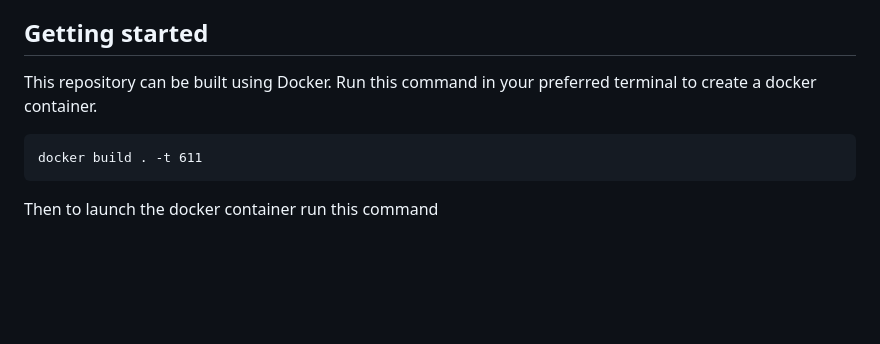
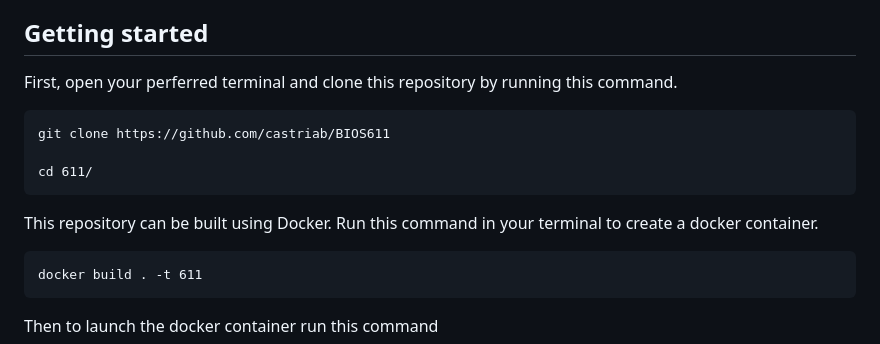
Before and after one commit to castriab/US_Opioids, a Markdown page: README.md, the part around the change. Drawn GitHub-style; blank space fills up the shorter version.

````diff
--- a/README.md
+++ b/README.md
@@ -8,7 +8,15 @@ To explore these connections, I used two data sets. The first data set was extra
 
 ## Getting started
 
-This repository can be built using Docker. Run this command in your preferred terminal to create a docker container.
+First, open your perferred terminal and clone this repository by running this command.
+
+```
+git clone https://github.com/castriab/BIOS611
+
+cd 611/
+```
+
+This repository can be built using Docker. Run this command in your terminal to create a docker container.
 
 ```
 docker build . -t 611
````
